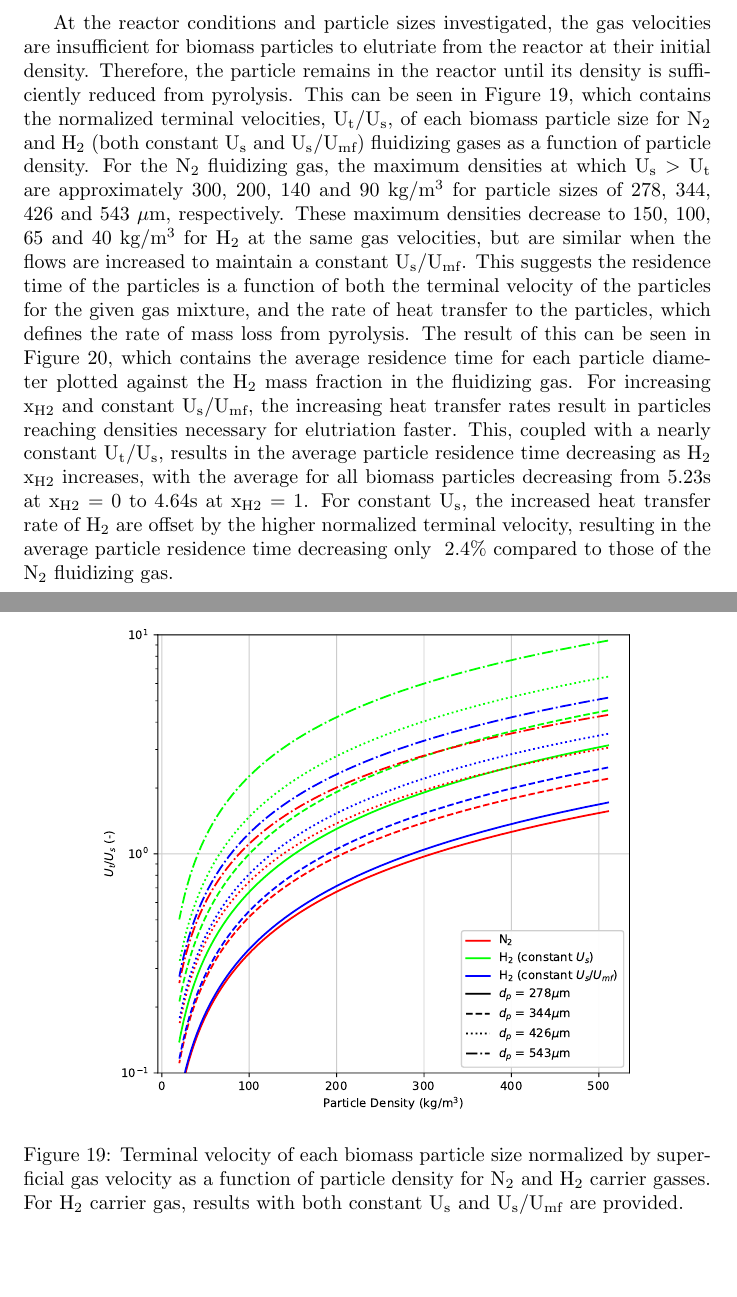
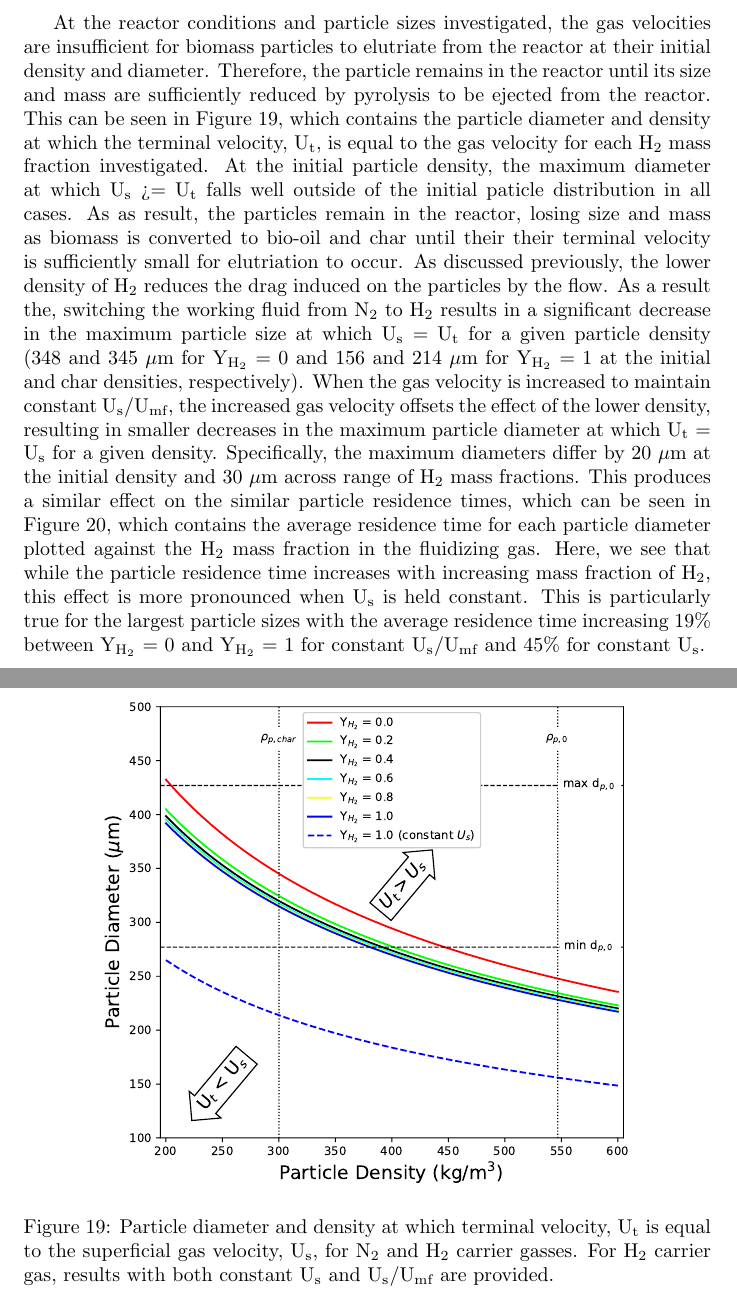
Before and after one commit to wigging/jbab-pyrolysis-paper, a LaTeX document (tex/main.tex, which reads tex/sections/results.tex): two parts of pages 30 and 31 of 39, joined at a grey line, cut so that both start at the same text, the shorter picture padded with empty space. Compiled offline with pdfLaTeX.

Commit message:
Updates to Zachs Section
Updated constant U/Umf section with new data.

```diff
--- a/tex/sections/results.tex
+++ b/tex/sections/results.tex
@@ -262,12 +262,12 @@ As discussed in Section \ref{sec:fluidization-charact}, the value of U$_\text{s}
     \label{fig:cfd-constuumf-particle-temp-density}
 \end{figure}
 
-At the reactor conditions and particle sizes investigated, the gas velocities are insufficient for biomass particles to elutriate from the reactor at their initial density. Therefore, the particle remains in the reactor until its density is sufficiently reduced from pyrolysis. This can be seen in Figure \ref{fig:cfd-constuumf-terminal-vel}, which contains the normalized terminal velocities, U$_\text{t}$/U$_\text{s}$, of each biomass particle size for N$_2$ and H$_2$ (both constant U$_\text{s}$ and U$_\text{s}$/U$_\text{mf}$) fluidizing gases as a function of particle density. For the N$_2$ fluidizing gas, the maximum densities at which U$_\text{s}$ $>$ U$_\text{t}$ are approximately 300, 200, 140 and 90 kg/m$^3$ for particle sizes of 278, 344, 426 and 543 $\mu$m, respectively. These maximum densities decrease to 150, 100, 65 and 40 kg/m$^3$ for H$_2$ at the same gas velocities, but are similar when the flows are increased to maintain a constant U$_\text{s}$/U$_\text{mf}$. This suggests the residence time of the particles is a function of both the terminal velocity of the particles for the given gas mixture, and the rate of heat transfer to the particles, which defines the rate of mass loss from pyrolysis. The result of this can be seen in Figure \ref{fig:cfd-constuumf-rtd}, which contains the average residence time for each particle diameter plotted against the H$_2$ mass fraction in the fluidizing gas. For increasing x$_\text{H2}$ and constant U$_\text{s}$/U$_\text{mf}$, the increasing heat transfer rates result in particles reaching densities necessary for elutriation faster. This, coupled with a nearly constant U$_\text{t}$/U$_\text{s}$, results in the average particle residence time decreasing as H$_2$ x$_\text{H2}$ increases, with the average for all biomass particles decreasing from 5.23s at x$_\text{H2}$ = 0 to 4.64s at x$_\text{H2}$ = 1. For constant U$_\text{s}$, the increased heat transfer rate of H$_2$ are offset by the higher normalized terminal velocity, resulting in the average particle residence time decreasing only ~2.4\% compared to those of the N$_2$ fluidizing gas.
+At the reactor conditions and particle sizes investigated, the gas velocities are insufficient for biomass particles to elutriate from the reactor at their initial density and diameter. Therefore, the particle remains in the reactor until its size and mass are sufficiently reduced by pyrolysis to be ejected from the reactor. This can be seen in Figure \ref{fig:cfd-constuumf-terminal-vel}, which contains the particle diameter and density at which the terminal velocity, U$_\text{t}$, is equal to the gas velocity for each H$_2$ mass fraction investigated. At the initial particle density, the maximum diameter at which U$_\text{s}$ >= U$_\text{t}$ falls well outside of the initial paticle distribution in all cases. As as result, the particles remain in the reactor, losing size and mass as biomass is converted to bio-oil and char until their their terminal velocity is sufficiently small for elutriation to occur. As discussed previously, the lower density of H$_2$ reduces the drag induced on the particles by the flow. As a result the, switching the working fluid from N$_2$ to H$_2$ results in a significant decrease in the maximum particle size at which U$_\text{s}$ = U$_\text{t}$ for a given particle density (348 and 345 $\mu$m for Y$_{\text{H}_2}$ = 0 and 156 and 214 $\mu$m for Y$_{\text{H}_2}$ = 1 at the initial and char densities, respectively). When the gas velocity is increased to maintain constant U$_\text{s}$/U$_\text{mf}$, the increased gas velocity offsets the effect of the lower density, resulting in smaller decreases in the maximum particle diameter at which U$_\text{t}$ = U$_\text{s}$ for a given density. Specifically, the maximum diameters differ by 20 $\mu$m at the initial density and 30 $\mu$m across range of H$_2$ mass fractions. This produces a similar effect on the similar particle residence times, which can be seen in Figure \ref{fig:cfd-constuumf-rtd}, which contains the average residence time for each particle diameter plotted against the H$_2$ mass fraction in the fluidizing gas. Here, we see that while the particle residence time increases with increasing mass fraction of H$_2$, this effect is more pronounced when U$_\text{s}$ is held constant. This is particularly true for the largest particle sizes with the average residence time increasing 19\% between Y$_{\text{H}_2}$ = 0 and Y$_{\text{H}_2}$ = 1 for constant U$_\text{s}$/U$_\text{mf}$ and 45\% for constant U$_\text{s}$.
 
 \begin{figure}[H]
     \centering
     \includegraphics[width=0.8\textwidth]{figures/cfd-constuumf-terminal-vel.pdf}
-    \caption{Terminal velocity of each biomass particle size normalized by superficial gas velocity as a function of particle density for N$_2$ and H$_2$ carrier gasses. For H$_2$ carrier gas, results with both constant U$_\text{s}$ and U$_\text{s}$/U$_\text{mf}$ are provided.}
+    \caption{Particle diameter and density at which terminal velocity, U$_\text{t}$ is equal to the superficial gas velocity, U$_\text{s}$, for N$_2$ and H$_2$ carrier gasses. For H$_2$ carrier gas, results with both constant U$_\text{s}$ and U$_\text{s}$/U$_\text{mf}$ are provided.}
     \label{fig:cfd-constuumf-terminal-vel}
 \end{figure}
 
```
Also changed, not shown: tex/figures/cfd-constuumf-particle-temp-density.pdf, tex/figures/cfd-constuumf-reaction-rates.pdf, tex/figures/cfd-constuumf-rtd.pdf, tex/figures/cfd-constuumf-terminal-vel.pdf, tex/figures/cfd-constuumf-yields.pdf, tex/main.pdf, tex/sections/results.tex (4 more changed lines).
